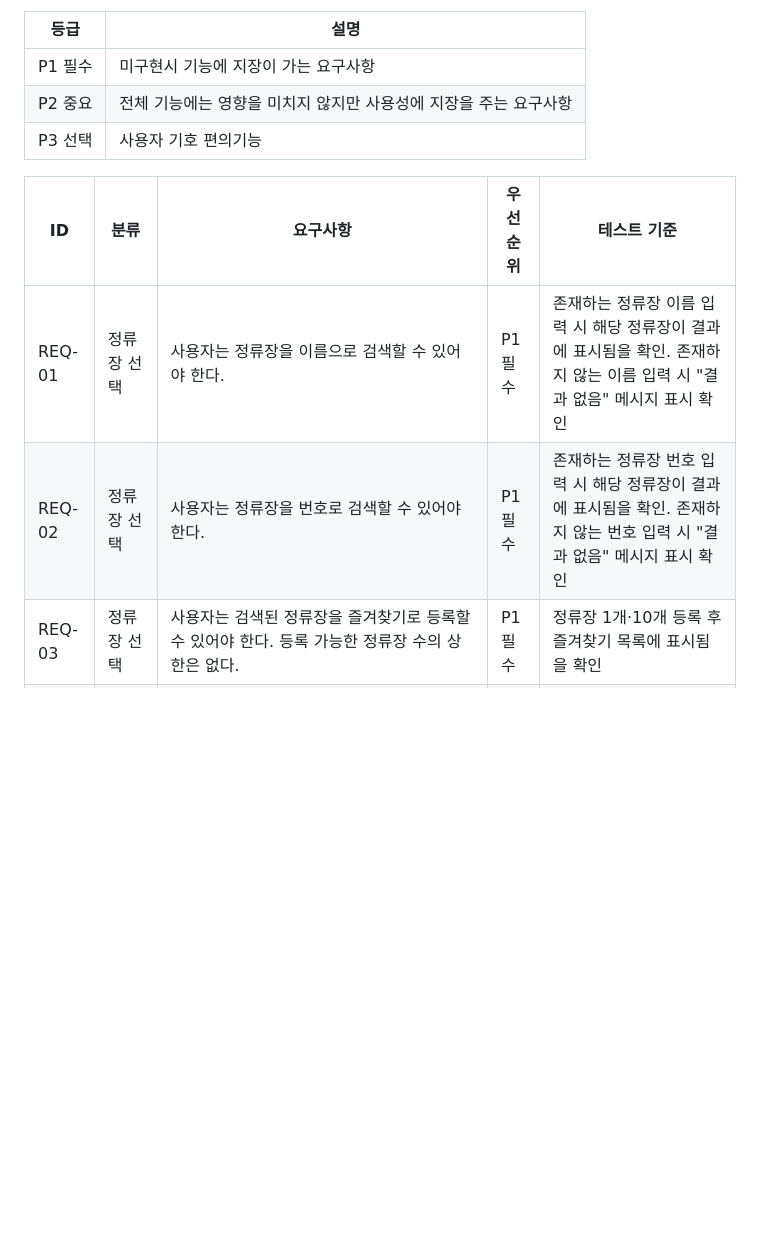
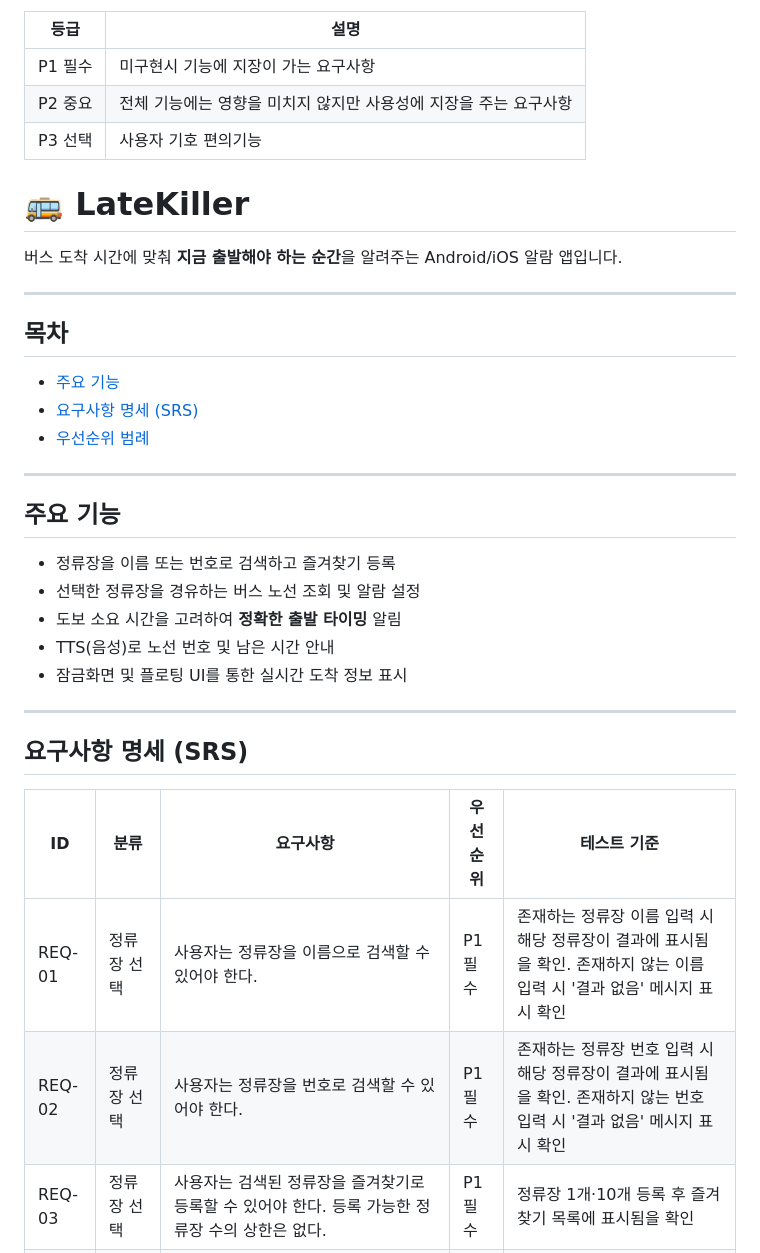
Before and after one commit to nkw671/late_killer, a Markdown page: README.md, the part around one of its changes. Rendered like a GitHub page; blank space fills up the shorter version.

```diff
--- a/README.md
+++ b/README.md
@@ -33,10 +34,36 @@
 | P2 중요 | 전체 기능에는 영향을 미치지 않지만 사용성에 지장을 주는 요구사항 |
 | P3 선택 | 사용자 기호 편의기능 |
 
+# 🚌 LateKiller
+
+버스 도착 시간에 맞춰 **지금 출발해야 하는 순간**을 알려주는 Android/iOS 알람 앱입니다.
+
+---
+
+## 목차
+
+- [주요 기능](#주요-기능)
+- [요구사항 명세 (SRS)](#요구사항-명세-srs)
+- [우선순위 범례](#우선순위-범례)
+
+---
+
+## 주요 기능
+
+- 정류장을 이름 또는 번호로 검색하고 즐겨찾기 등록
+- 선택한 정류장을 경유하는 버스 노선 조회 및 알람 설정
+- 도보 소요 시간을 고려하여 **정확한 출발 타이밍** 알림
+- TTS(음성)로 노선 번호 및 남은 시간 안내
+- 잠금화면 및 플로팅 UI를 통한 실시간 도착 정보 표시
+
+---
+
+## 요구사항 명세 (SRS)
+
 | ID | 분류 | 요구사항 | 우선순위 | 테스트 기준 |
 |----|------|----------|----------|-------------|
-| REQ-01 | 정류장 선택 | 사용자는 정류장을 이름으로 검색할 수 있어야 한다. | P1 필수 | 존재하는 정류장 이름 입력 시 해당 정류장이 결과에 표시됨을 확인. 존재하지 않는 이름 입력 시 "결과 없음" 메시지 표시 확인 |
-| REQ-02 | 정류장 선택 | 사용자는 정류장을 번호로 검색할 수 있어야 한다. | P1 필수 | 존재하는 정류장 번호 입력 시 해당 정류장이 결과에 표시됨을 확인. 존재하지 않는 번호 입력 시 "결과 없음" 메시지 표시 확인 |
+| REQ-01 | 정류장 선택 | 사용자는 정류장을 이름으로 검색할 수 있어야 한다. | P1 필수 | 존재하는 정류장 이름 입력 시 해당 정류장이 결과에 표시됨을 확인. 존재하지 않는 이름 입력 시 '결과 없음' 메시지 표시 확인 |
+| REQ-02 | 정류장 선택 | 사용자는 정류장을 번호로 검색할 수 있어야 한다. | P1 필수 | 존재하는 정류장 번호 입력 시 해당 정류장이 결과에 표시됨을 확인. 존재하지 않는 번호 입력 시 '결과 없음' 메시지 표시 확인 |
 | REQ-03 | 정류장 선택 | 사용자는 검색된 정류장을 즐겨찾기로 등록할 수 있어야 한다. 등록 가능한 정류장 수의 상한은 없다. | P1 필수 | 정류장 1개·10개 등록 후 즐겨찾기 목록에 표시됨을 확인 |
 | REQ-04 | 정류장 선택 | 사용자는 즐겨찾기에 등록된 정류장을 삭제할 수 있어야 한다. | P1 필수 | 등록된 정류장 삭제 후 즐겨찾기 목록에서 제거됨을 확인 |
 | REQ-05 | 버스 선택 | 사용자는 등록된 정류장을 경유하는 버스 노선 목록을 조회할 수 있어야 한다. | P1 필수 | 정류장 선택 시 해당 정류장 경유 노선 목록이 표시됨을 확인 |
```
Also changed, not shown: other parts of README.md (+29 -14 lines).
